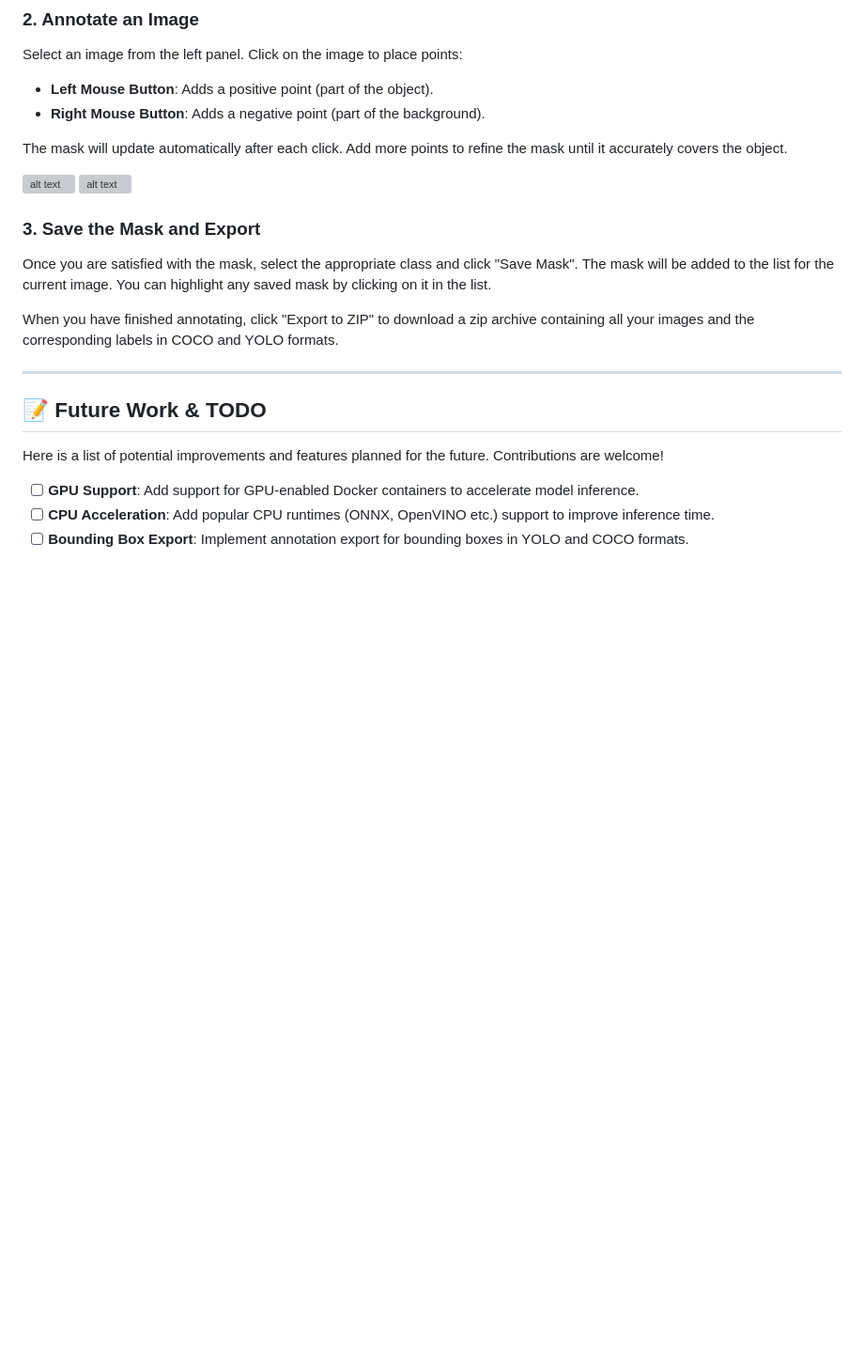
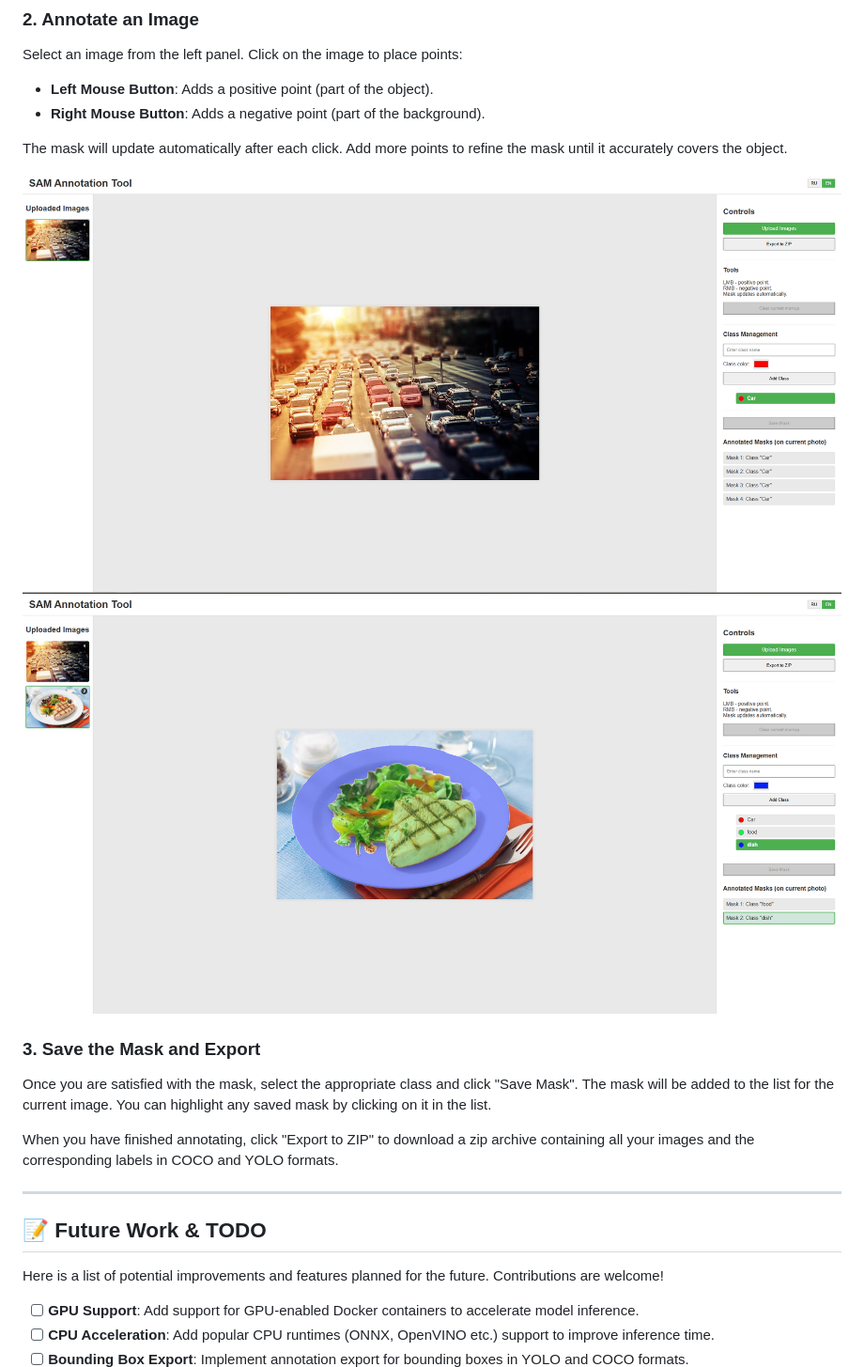
Before and after one commit to Mishardina/sam-image-labeler, a Markdown page: README.md, the part around the change. Shown: that part at 94% size. Rendered like a GitHub page; pictures changed too: readme_images/image-1.png (added), readme_images/image.png (added); blank space fills up the shorter version; grey boxes are pictures that could not be loaded.

Commit message:
Add images to readme

```diff
--- a/README.md
+++ b/README.md
@@ -124,8 +124,8 @@ Select an image from the left panel. Click on the image to place points:
 
 The mask will update automatically after each click. Add more points to refine the mask until it accurately covers the object.
 
-![alt text](image.png)
-![alt text](image-1.png)
+![alt text](readme_images/image.png)
+![alt text](readme_images/image-1.png)
 
 ### 3\. Save the Mask and Export
 
```
